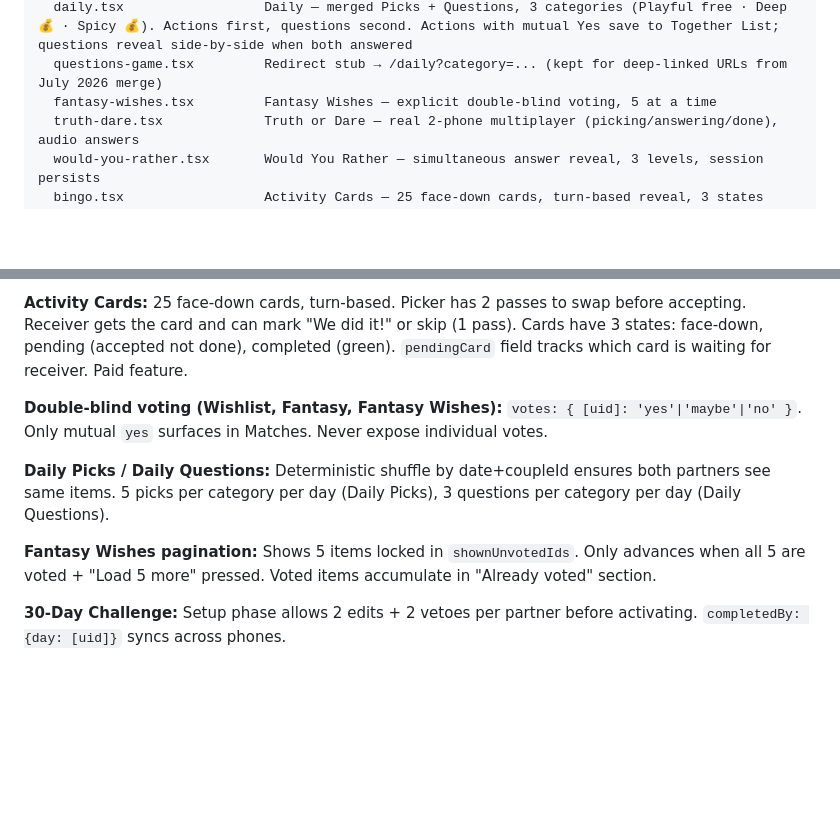
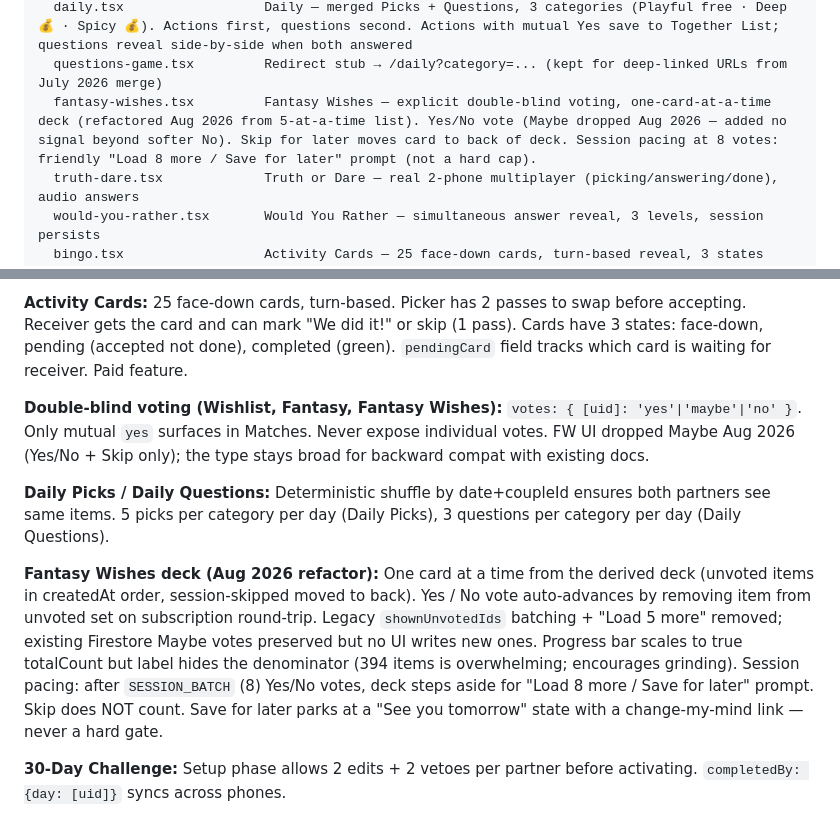
Before and after one commit to olsenis/lovedesireapp, a Markdown page: CLAUDE.md, 2 parts joined by grey strips. Drawn GitHub-style; blank space fills up the shorter version.

```diff
--- a/CLAUDE.md
+++ b/CLAUDE.md
@@ -91,7 +91,7 @@ app/                         Full-screen sub-screens
   roulette.tsx               Tonight's Date — spin for a date idea (formerly "Date Night Roulette")
   daily.tsx                  Daily — merged Picks + Questions, 3 categories (Playful free · Deep 💰 · Spicy 💰). Actions first, questions second. Actions with mutual Yes save to Together List; questions reveal side-by-side when both answered
   questions-game.tsx         Redirect stub → /daily?category=... (kept for deep-linked URLs from July 2026 merge)
-  fantasy-wishes.tsx         Fantasy Wishes — explicit double-blind voting, 5 at a time
+  fantasy-wishes.tsx         Fantasy Wishes — explicit double-blind voting, one-card-at-a-time deck (refactored Aug 2026 from 5-at-a-time list). Yes/No vote (Maybe dropped Aug 2026 — added no signal beyond softer No). Skip for later moves card to back of deck. Session pacing at 8 votes: friendly "Load 8 more / Save for later" prompt (not a hard cap).
   truth-dare.tsx             Truth or Dare — real 2-phone multiplayer (picking/answering/done), audio answers
   would-you-rather.tsx       Would You Rather — simultaneous answer reveal, 3 levels, session persists
   bingo.tsx                  Activity Cards — 25 face-down cards, turn-based reveal, 3 states (pending/done), passes system
@@ -217,11 +217,11 @@ Three prompts for expanding content — always use the right one for the categor
 
 **Activity Cards:** 25 face-down cards, turn-based. Picker has 2 passes to swap before accepting. Receiver gets the card and can mark "We did it!" or skip (1 pass). Cards have 3 states: face-down, pending (accepted not done), completed (green). `pendingCard` field tracks which card is waiting for receiver. Paid feature.
 
-**Double-blind voting (Wishlist, Fantasy, Fantasy Wishes):** `votes: { [uid]: 'yes'|'maybe'|'no' }`. Only mutual `yes` surfaces in Matches. Never expose individual votes.
+**Double-blind voting (Wishlist, Fantasy, Fantasy Wishes):** `votes: { [uid]: 'yes'|'maybe'|'no' }`. Only mutual `yes` surfaces in Matches. Never expose individual votes. FW UI dropped Maybe Aug 2026 (Yes/No + Skip only); the type stays broad for backward compat with existing docs.
 
 **Daily Picks / Daily Questions:** Deterministic shuffle by date+coupleId ensures both partners see same items. 5 picks per category per day (Daily Picks), 3 questions per category per day (Daily Questions).
 
-**Fantasy Wishes pagination:** Shows 5 items locked in `shownUnvotedIds`. Only advances when all 5 are voted + "Load 5 more" pressed. Voted items accumulate in "Already voted" section.
+**Fantasy Wishes deck (Aug 2026 refactor):** One card at a time from the derived deck (unvoted items in createdAt order, session-skipped moved to back). Yes / No vote auto-advances by removing item from unvoted set on subscription round-trip. Legacy `shownUnvotedIds` batching + "Load 5 more" removed; existing Firestore Maybe votes preserved but no UI writes new ones. Progress bar scales to true totalCount but label hides the denominator (394 items is overwhelming; encourages grinding). Session pacing: after `SESSION_BATCH` (8) Yes/No votes, deck steps aside for "Load 8 more / Save for later" prompt. Skip does NOT count. Save for later parks at a "See you tomorrow" state with a change-my-mind link — never a hard gate.
 
 **30-Day Challenge:** Setup phase allows 2 edits + 2 vetoes per partner before activating. `completedBy: {day: [uid]}` syncs across phones.
 
```
Also changed, not shown: POST_LAUNCH.md (+23 -0 lines).
